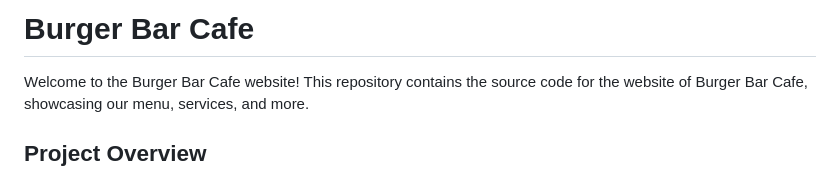
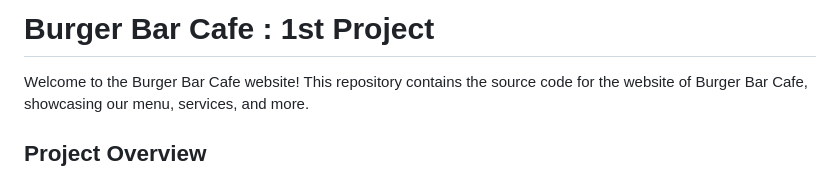
Before and after one commit to worachat-dev/Burger-Bar-Restaurant-Website-1st-Project-FED, a Markdown page: README.md, the part around the change. Drawn GitHub-style.

```diff
--- a/README.md
+++ b/README.md
@@ -1,4 +1,4 @@
-# Burger Bar Cafe
+# Burger Bar Cafe : 1st Project
 
 Welcome to the Burger Bar Cafe website! This repository contains the source code for the website of Burger Bar Cafe, showcasing our menu, services, and more.
 
```
